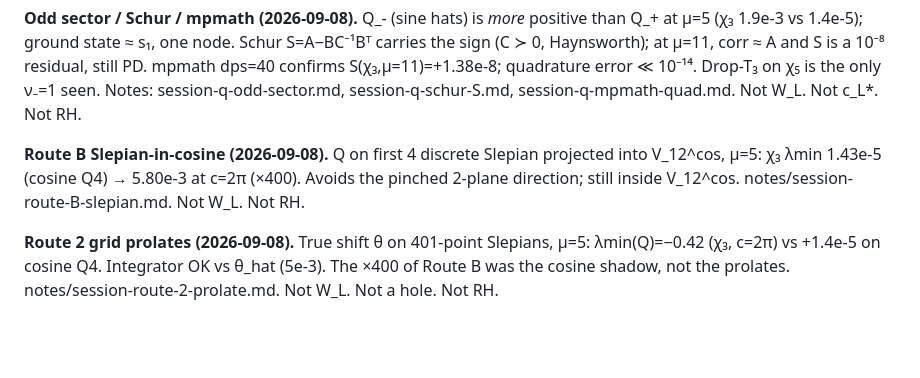
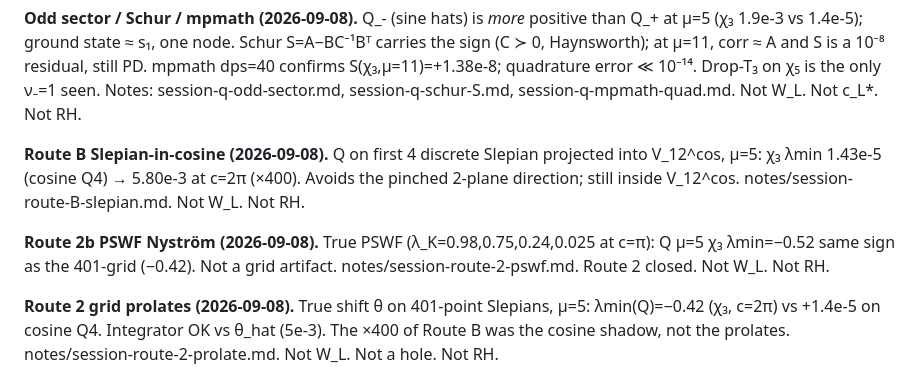
Before and after one commit to darreal44/riemann-weil-phenomenology, a Markdown page: notes/remaining-before-rh.md, the part around the change. GitHub-like rendering; blank space fills up the shorter version.

Commit message:
Notes: Route 2b Nyström PSWF Q still negative

```diff
--- a/notes/remaining-before-rh.md
+++ b/notes/remaining-before-rh.md
@@ -408,6 +408,11 @@ Q on first 4 discrete Slepian projected into V_12^cos, μ=5:
 Avoids the pinched 2-plane direction; still inside V_12^cos.
 notes/session-route-B-slepian.md. Not W_L. Not RH.
 
+**Route 2b PSWF Nyström (2026-09-08).**
+True PSWF (λ_K=0.98,0.75,0.24,0.025 at c=π): Q μ=5 χ₃ λmin=−0.52
+same sign as the 401-grid (−0.42). Not a grid artifact.
+notes/session-route-2-pswf.md. Route 2 closed. Not W_L. Not RH.
+
 **Route 2 grid prolates (2026-09-08).**
 True shift θ on 401-point Slepians, μ=5: λmin(Q)=−0.42 (χ₃, c=2π)
 vs +1.4e-5 on cosine Q4. Integrator OK vs θ_hat (5e-3).
```
Also changed, not shown: notes/session-route-2-pswf.md (added, +28 -0 lines).
